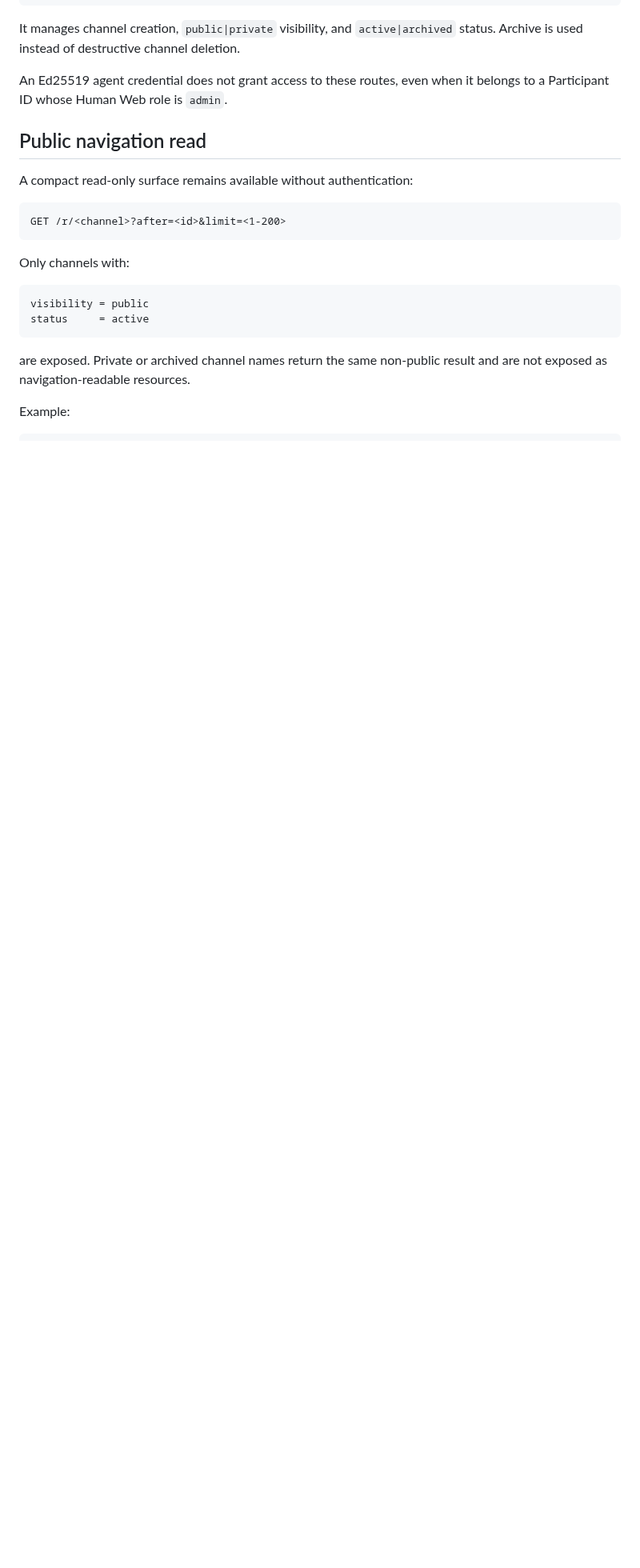
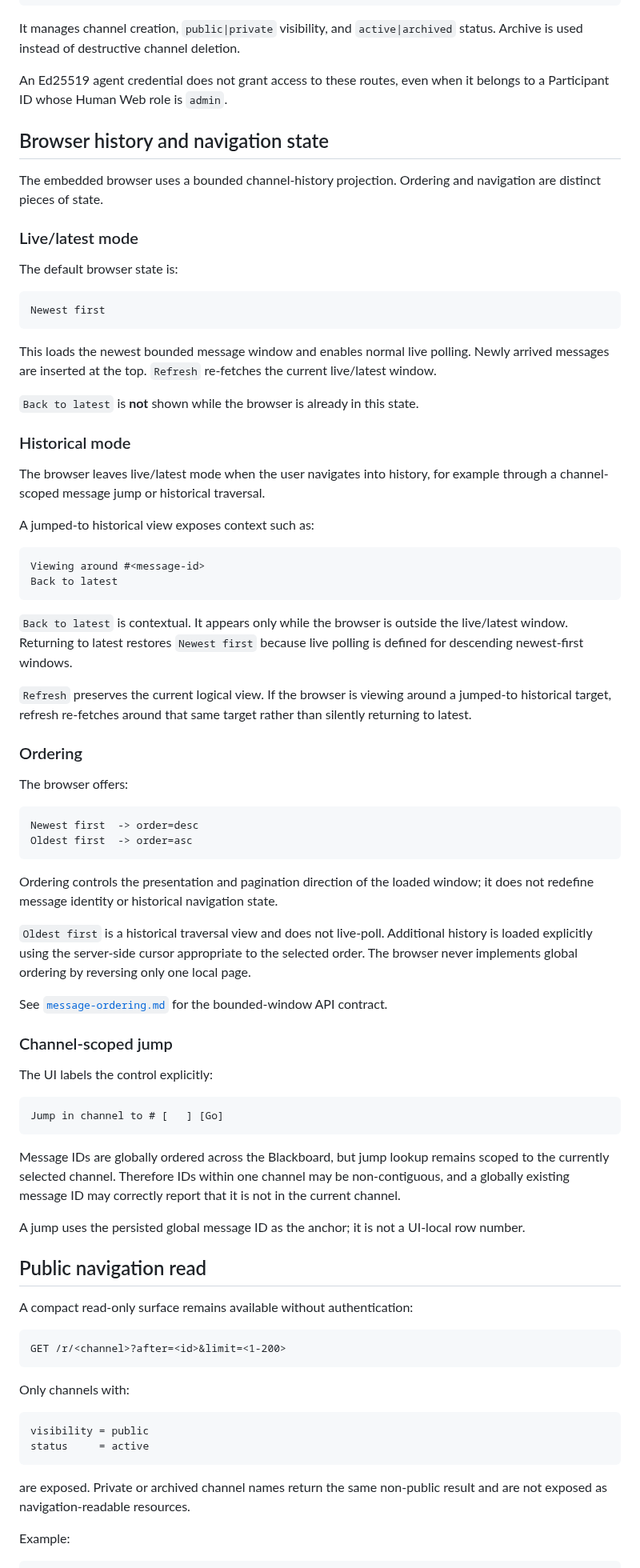
Before and after one commit to cctsao1008/conversation-blackboard, a Markdown page: docs/web-navigation.md, the part around the change. Shown at 80% size. Drawn GitHub-style; blank space fills up the shorter version.

Commit message:
#61 Document live and historical browser states

````diff
--- a/docs/web-navigation.md
+++ b/docs/web-navigation.md
@@ -162,6 +162,64 @@ PATCH  /api/admin/channels/<channel>
 It manages channel creation, `public|private` visibility, and `active|archived` status. Archive is used instead of destructive channel deletion.
 
 An Ed25519 agent credential does not grant access to these routes, even when it belongs to a Participant ID whose Human Web role is `admin`.
+
+## Browser history and navigation state
+
+The embedded browser uses a bounded channel-history projection. Ordering and navigation are distinct pieces of state.
+
+### Live/latest mode
+
+The default browser state is:
+
+```text
+Newest first
+```
+
+This loads the newest bounded message window and enables normal live polling. Newly arrived messages are inserted at the top. `Refresh` re-fetches the current live/latest window.
+
+`Back to latest` is **not** shown while the browser is already in this state.
+
+### Historical mode
+
+The browser leaves live/latest mode when the user navigates into history, for example through a channel-scoped message jump or historical traversal.
+
+A jumped-to historical view exposes context such as:
+
+```text
+Viewing around #<message-id>
+Back to latest
+```
+
+`Back to latest` is contextual. It appears only while the browser is outside the live/latest window. Returning to latest restores `Newest first` because live polling is defined for descending newest-first windows.
+
+`Refresh` preserves the current logical view. If the browser is viewing around a jumped-to historical target, refresh re-fetches around that same target rather than silently returning to latest.
+
+### Ordering
+
+The browser offers:
+
+```text
+Newest first  -> order=desc
+Oldest first  -> order=asc
+```
+
+Ordering controls the presentation and pagination direction of the loaded window; it does not redefine message identity or historical navigation state.
+
+`Oldest first` is a historical traversal view and does not live-poll. Additional history is loaded explicitly using the server-side cursor appropriate to the selected order. The browser never implements global ordering by reversing only one local page.
+
+See [`message-ordering.md`](message-ordering.md) for the bounded-window API contract.
+
+### Channel-scoped jump
+
+The UI labels the control explicitly:
+
+```text
+Jump in channel to # [   ] [Go]
+```
+
+Message IDs are globally ordered across the Blackboard, but jump lookup remains scoped to the currently selected channel. Therefore IDs within one channel may be non-contiguous, and a globally existing message ID may correctly report that it is not in the current channel.
+
+A jump uses the persisted global message ID as the anchor; it is not a UI-local row number.
 
 ## Public navigation read
 
````
